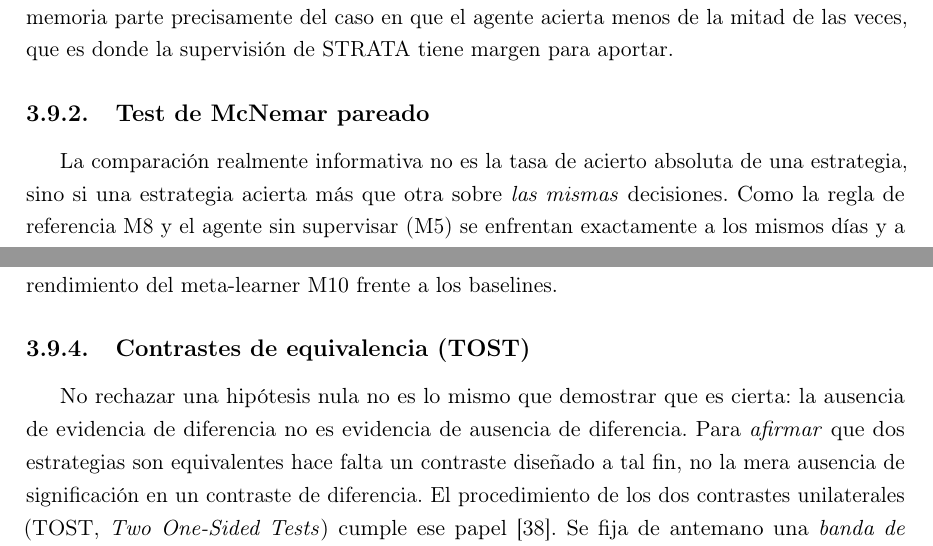
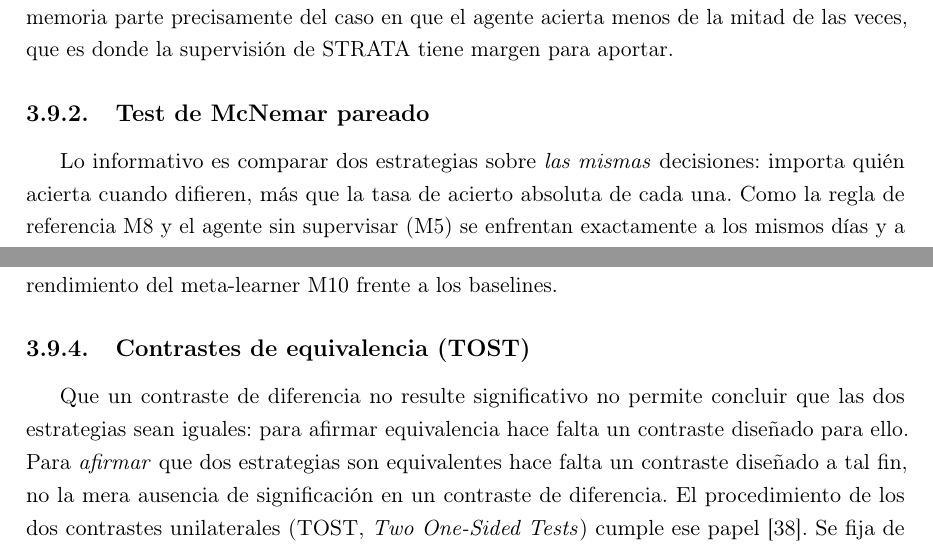
Before and after one commit to RaquelGarciah/Real-time-statistical-supervision-of-an-AI-trading-agent, a LaTeX thesis (tesis/main.tex, which reads tesis/chapters/03_marco_teorico.tex): two parts of pages 28 and 30 of 40, joined at a grey line, cut so that both start at the same text. Compiled offline with pdfLaTeX.

Commit message:
wip(tesis): autosave 2026-06-18 12:36

```diff
--- a/tesis/chapters/03_marco_teorico.tex
+++ b/tesis/chapters/03_marco_teorico.tex
@@ -570,7 +570,7 @@ El contraste es exacto: el $p$-valor se calcula directamente con la distribució
 \subsection{Test de McNemar pareado}
 \label{sec:tests-mcnemar}
 
-La comparación realmente informativa no es la tasa de acierto absoluta de una estrategia, sino si una estrategia acierta más que otra sobre \emph{las mismas} decisiones. Como la regla de referencia M8 y el agente sin supervisar (M5) se enfrentan exactamente a los mismos días y a los mismos retornos, sus aciertos están pareados, y un contraste que ignore ese emparejamiento desperdicia información. El test de McNemar está diseñado para datos pareados de respuesta binaria \cite{mcnemar1947}.
+Lo informativo es comparar dos estrategias sobre \emph{las mismas} decisiones: importa quién acierta cuando difieren, más que la tasa de acierto absoluta de cada una. Como la regla de referencia M8 y el agente sin supervisar (M5) se enfrentan exactamente a los mismos días y a los mismos retornos, sus aciertos están pareados, y un contraste que ignore ese emparejamiento desperdicia información. El test de McNemar está diseñado para datos pareados de respuesta binaria \cite{mcnemar1947}.
 
 Se organiza la comparación en una tabla $2\times 2$ que clasifica cada día según acierte o falle cada estrategia. Las casillas que importan son las \emph{discordancias}: sea $b$ el número de días en que M8 acierta y M5 falla, y $c$ el número de días en que M5 acierta y M8 falla. Los días en que ambas aciertan o ambas fallan no aportan información sobre cuál es mejor y no entran en el estadístico.
 
@@ -602,7 +602,7 @@ asintóticamente normal estándar bajo $H_0$. La clave está en el denominador:
 \subsection{Contrastes de equivalencia (TOST)}
 \label{sec:tests-tost}
 
-No rechazar una hipótesis nula no es lo mismo que demostrar que es cierta: la ausencia de evidencia de diferencia no es evidencia de ausencia de diferencia. Para \emph{afirmar} que dos estrategias son equivalentes hace falta un contraste diseñado a tal fin, no la mera ausencia de significación en un contraste de diferencia. El procedimiento de los dos contrastes unilaterales (TOST, \emph{Two One-Sided Tests}) cumple ese papel \cite{schuirmann1987}. Se fija de antemano una \emph{banda de equivalencia} $[-\delta, \delta]$, el margen dentro del cual dos estrategias se consideran indistinguibles a efectos prácticos.
+Que un contraste de diferencia no resulte significativo no permite concluir que las dos estrategias sean iguales: para afirmar equivalencia hace falta un contraste diseñado para ello. Para \emph{afirmar} que dos estrategias son equivalentes hace falta un contraste diseñado a tal fin, no la mera ausencia de significación en un contraste de diferencia. El procedimiento de los dos contrastes unilaterales (TOST, \emph{Two One-Sided Tests}) cumple ese papel \cite{schuirmann1987}. Se fija de antemano una \emph{banda de equivalencia} $[-\delta, \delta]$, el margen dentro del cual dos estrategias se consideran indistinguibles a efectos prácticos.
 
 \emph{Hipótesis nula.} La de \emph{no equivalencia}: la diferencia verdadera entre las dos estrategias cae \emph{fuera} de la banda, es decir, $\Delta \le -\delta$ o bien $\Delta \ge \delta$.
 
```
